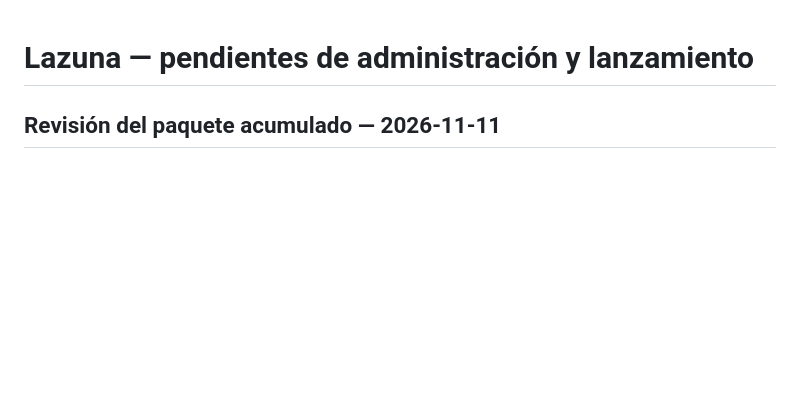
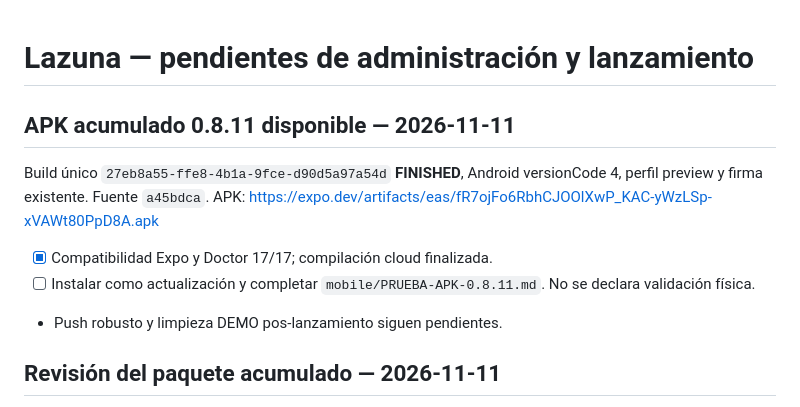
Before and after one commit to ezebellino/AppCanina, a Markdown page: LAUNCH_CHECKLIST.md, the part around the change. GitHub-like rendering; blank space fills up the shorter version.

```diff
--- a/LAUNCH_CHECKLIST.md
+++ b/LAUNCH_CHECKLIST.md
@@ -1,4 +1,12 @@
 # Lazuna — pendientes de administración y lanzamiento
+
+## APK acumulado 0.8.11 disponible — 2026-11-11
+
+Build único `27eb8a55-ffe8-4b1a-9fce-d90d5a97a54d` **FINISHED**, Android versionCode 4, perfil preview y firma existente. Fuente `a45bdca`. APK: https://expo.dev/artifacts/eas/fR7ojFo6RbhCJOOlXwP_KAC-yWzLSp-xVAWt80PpD8A.apk
+
+- [x] Compatibilidad Expo y Doctor 17/17; compilación cloud finalizada.
+- [ ] Instalar como actualización y completar `mobile/PRUEBA-APK-0.8.11.md`. No se declara validación física.
+- Push robusto y limpieza DEMO pos-lanzamiento siguen pendientes.
 
 ## Revisión del paquete acumulado — 2026-11-11
 
```
Also changed, not shown: RELEASING.md (+4 -0 lines), mobile/PRUEBA-APK-0.8.11.md (added, +42 -0 lines).
